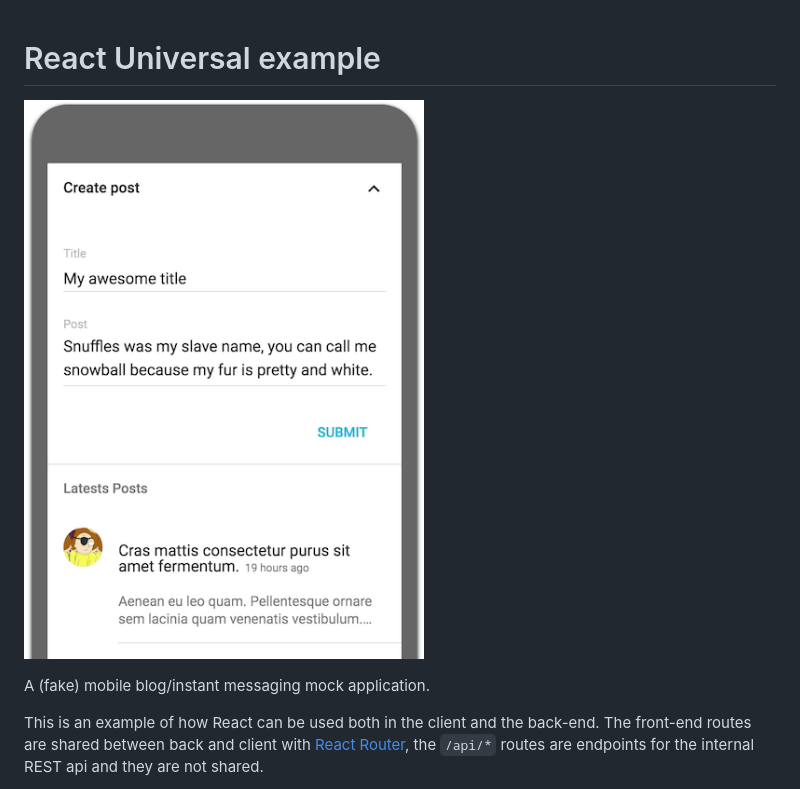
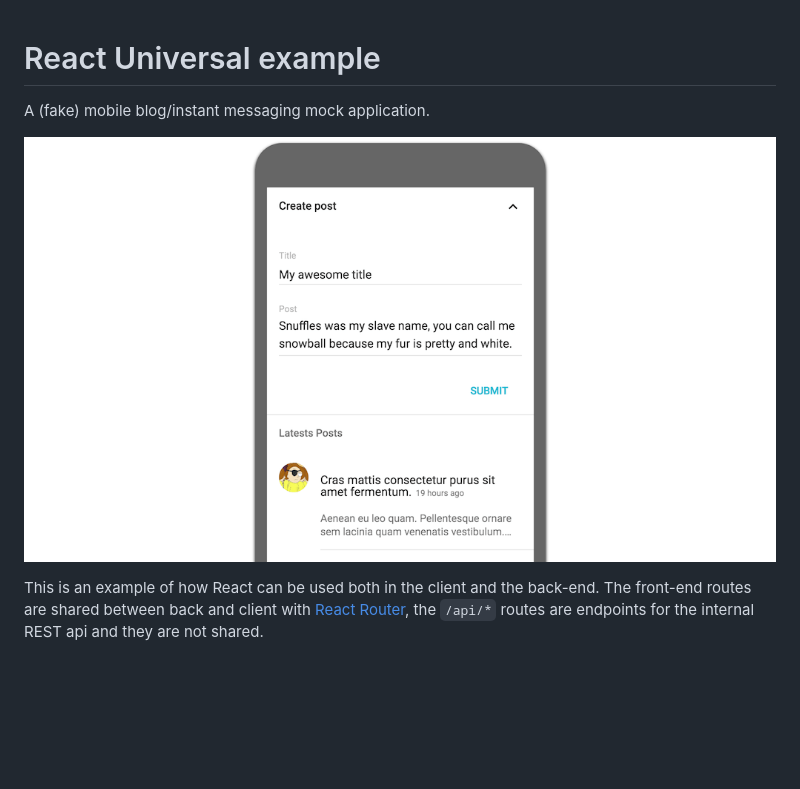
Before and after one commit to afuh/universal, a Markdown page: readme.md, the part around the change. Rendered like a GitHub page; pictures changed too: readme-images/universal-post.png; blank space fills up the shorter version.

Commit message:
Update readme and image

```diff
--- a/readme.md
+++ b/readme.md
@@ -1,8 +1,8 @@
 # React Universal example
+A (fake) mobile blog/instant messaging mock application.
 
 ![devide](readme-images/universal-post.png)
 
-A (fake) mobile blog/instant messaging mock application.
 
 This is an example of how React can be used both in the client and the back-end. The front-end routes are shared between back and client with [React Router](https://reacttraining.com/react-router/), the `/api/*` routes are endpoints for the internal REST api and they are not shared.
 
```
